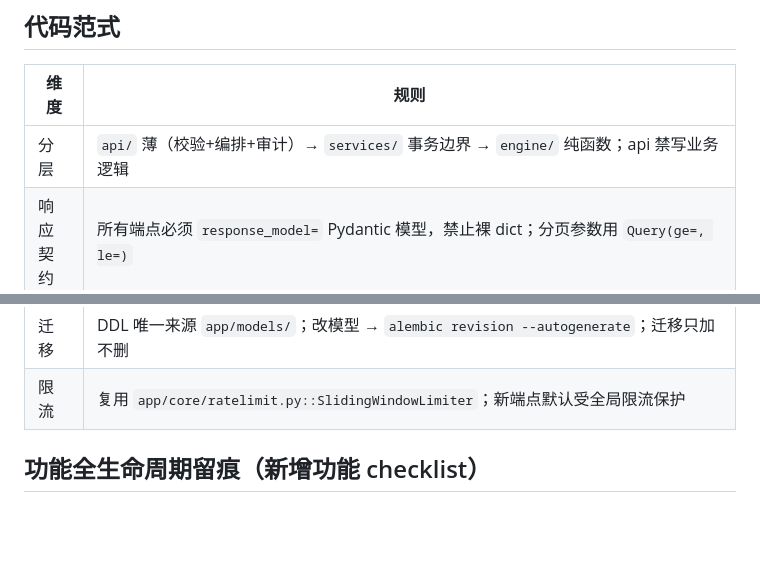
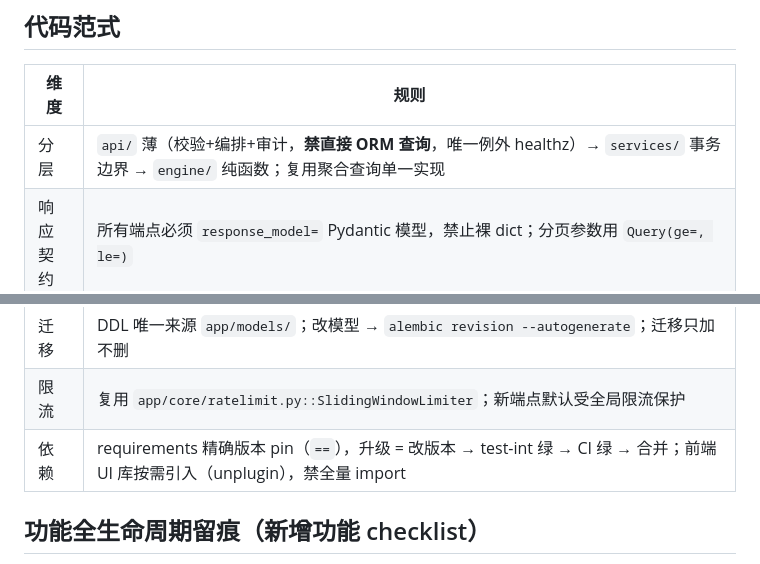
Before and after one commit to zhanghuaiwei/biddoctor, a Markdown page: AGENTS.md, 2 parts joined by grey strips. GitHub-like rendering; blank space fills up the shorter version.

Commit message:
docs(agents): thin-api ORM rule, dependency pinning, on-demand UI imports

```diff
--- a/AGENTS.md
+++ b/AGENTS.md
@@ -19,7 +19,7 @@ BidDoctor（代号 feijian）：标书废标风险 AI 自查。FastAPI + SQLAlch
 
 | 维度 | 规则 |
 |---|---|
-| 分层 | `api/` 薄（校验+编排+审计）→ `services/` 事务边界 → `engine/` 纯函数；api 禁写业务逻辑 |
+| 分层 | `api/` 薄（校验+编排+审计，**禁直接 ORM 查询**，唯一例外 healthz）→ `services/` 事务边界 → `engine/` 纯函数；复用聚合查询单一实现 |
 | 响应契约 | 所有端点必须 `response_model=` Pydantic 模型，禁止裸 dict；分页参数用 `Query(ge=, le=)` |
 | 事务 | commit 只出现在 service/api 编排层；`task_svc.create` 只 flush；失败路径 `db.rollback()` 防半提交；**计数型规则（免费配额等）必须 `WITH FOR UPDATE` 行锁**；**一次性凭据（验证码等）必须原子 UPDATE 消费 + rowcount 判定** |
 | 审计 | `audit_svc.log()` 独立事务、失败不阻断主业务；action 一律引用 `AuditAction` 常量（禁魔法字符串）；自动附带 `request_id`；**不参与业务事务** |
@@ -29,6 +29,7 @@ BidDoctor（代号 feijian）：标书废标风险 AI 自查。FastAPI + SQLAlch
 | 安全 | JWT 验签白名单算法；取 sub 分桶必须验签；敏感凭据比较用 `hmac.compare_digest`（验证码/`internal_token`）；INET 等强类型列写入前格式校验；错误码注册表见 `app/core/errors.py` docstring |
 | 迁移 | DDL 唯一来源 `app/models/`；改模型 → `alembic revision --autogenerate`；迁移只加不删 |
 | 限流 | 复用 `app/core/ratelimit.py::SlidingWindowLimiter`；新端点默认受全局限流保护 |
+| 依赖 | requirements 精确版本 pin（`==`），升级 = 改版本 → test-int 绿 → CI 绿 → 合并；前端 UI 库按需引入（unplugin），禁全量 import |
 
 ## 功能全生命周期留痕（新增功能 checklist）
 
```
